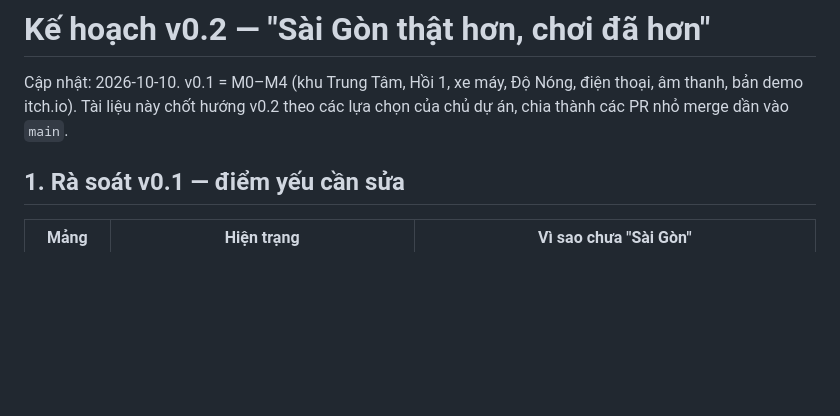
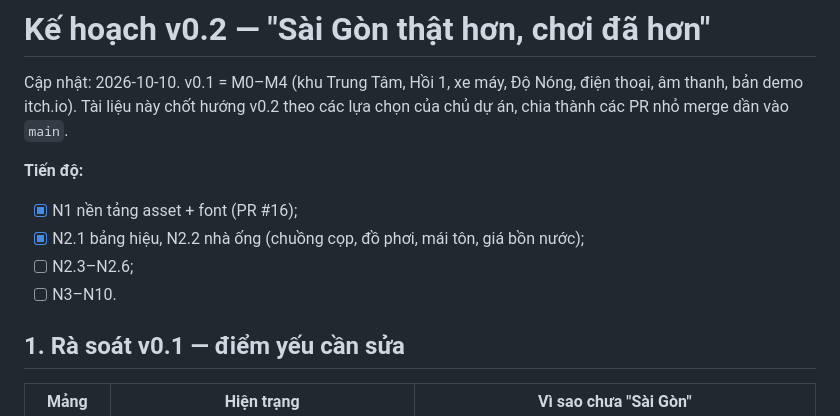
Before and after one commit to Kangnahyun23/HEM-Saigon-Never-Sleeps, a Markdown page: docs/plan-v0.2.md, the part around the change. Drawn GitHub-style; blank space fills up the shorter version.

Commit message:
Kế hoạch v0.2: ghi tiến độ N1, N2.1, N2.2
Co-Authored-By: Claude Opus 5.5 <noreply@anthropic.com>
Claude-Session: https://claude.ai/code/session_01PjS47DNkejG3yk9RAcTr8s

```diff
--- a/docs/plan-v0.2.md
+++ b/docs/plan-v0.2.md
@@ -2,6 +2,12 @@
 
 Cập nhật: 2026-10-10. v0.1 = M0–M4 (khu Trung Tâm, Hồi 1, xe máy, Độ Nóng, điện thoại, âm thanh, bản demo itch.io).
 Tài liệu này chốt hướng v0.2 theo các lựa chọn của chủ dự án, chia thành các PR nhỏ merge dần vào `main`.
+
+**Tiến độ:**
+- [x] N1 nền tảng asset + font (PR #16);
+- [x] N2.1 bảng hiệu, N2.2 nhà ống (chuồng cọp, đồ phơi, mái tôn, giá bồn nước);
+- [ ] N2.3–N2.6;
+- [ ] N3–N10.
 
 ## 1. Rà soát v0.1 — điểm yếu cần sửa
 
```
